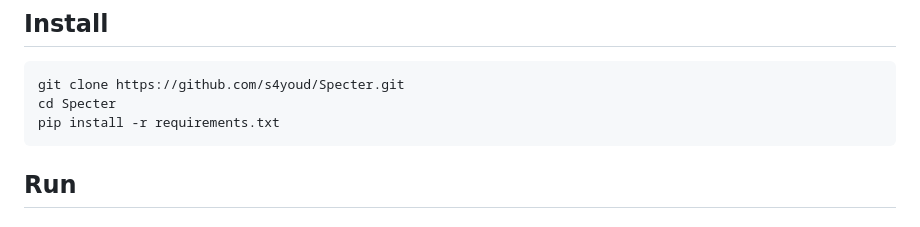
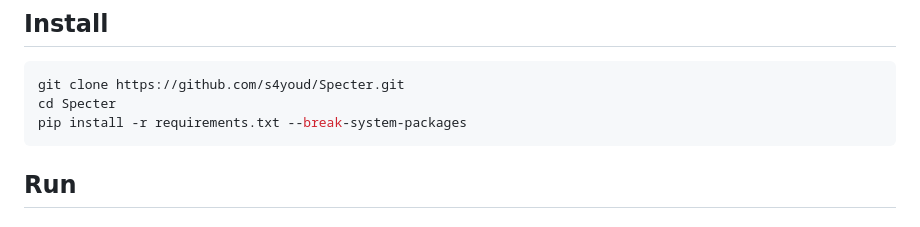
Before and after one commit to s4youd/specter, a Markdown page: README.md, the part around the change. Rendered like a GitHub page.

````diff
--- a/README.md
+++ b/README.md
@@ -19,7 +19,7 @@ All analysis runs server-side. The browser receives results only.
 ```bash
 git clone https://github.com/s4youd/Specter.git
 cd Specter
-pip install -r requirements.txt
+pip install -r requirements.txt --break-system-packages
 ```
 
 ## Run
````
